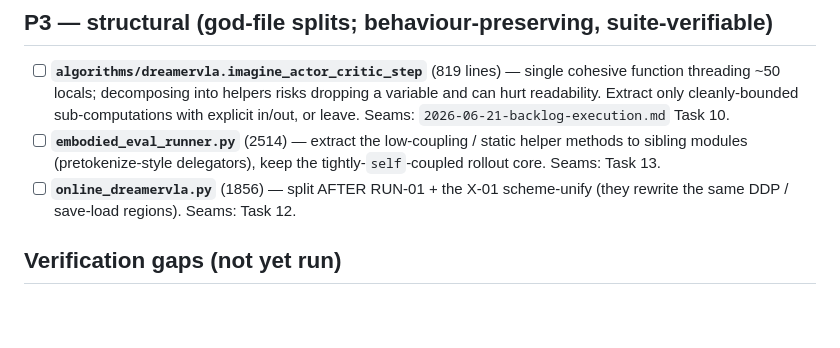
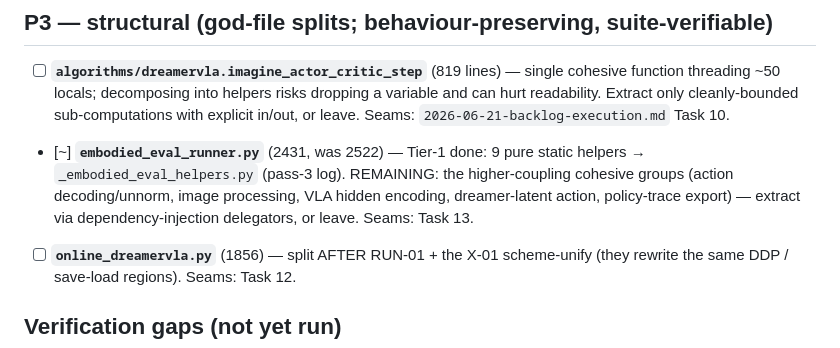
Before and after one commit to spoil-ed/DreamerVLA, a Markdown page: docs/plans/2026-06-21-todo-backlog.md, the part around the change. Drawn GitHub-style; blank space fills up the shorter version.

```diff
--- a/docs/plans/2026-06-21-todo-backlog.md
+++ b/docs/plans/2026-06-21-todo-backlog.md
@@ -49,9 +49,11 @@ Constraint shorthand below: **behaviour-preserving** unless flagged "changes num
   function threading ~50 locals; decomposing into helpers risks dropping a variable and can
   hurt readability. Extract only cleanly-bounded sub-computations with explicit in/out, or
   leave. Seams: `2026-06-21-backlog-execution.md` Task 10.
-- [ ] **`embodied_eval_runner.py`** (2514) — extract the low-coupling / static helper methods
-  to sibling modules (pretokenize-style delegators), keep the tightly-`self`-coupled rollout
-  core. Seams: Task 13.
+- [~] **`embodied_eval_runner.py`** (2431, was 2522) — Tier-1 done: 9 pure static helpers →
+  `_embodied_eval_helpers.py` (pass-3 log). REMAINING: the higher-coupling cohesive groups
+  (action decoding/unnorm, image processing, VLA hidden encoding, dreamer-latent action,
+  policy-trace export) — extract via dependency-injection delegators, or leave. Seams:
+  Task 13.
 - [ ] **`online_dreamervla.py`** (1856) — split AFTER RUN-01 + the X-01 scheme-unify (they
   rewrite the same DDP / save-load regions). Seams: Task 12.
 
```
Also changed, not shown: docs/history/2026-06-21-backlog-execution-log.md (+5 -0 lines).
